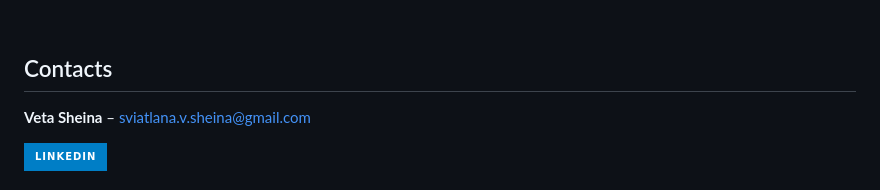
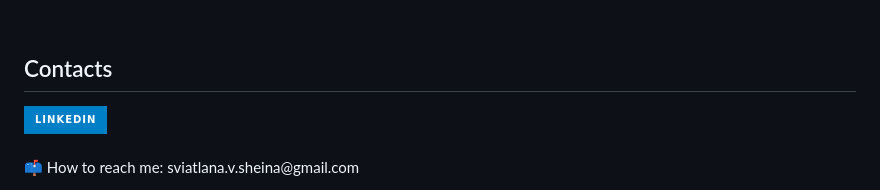
Before and after one commit to sssheina/Clara-Ting, a Markdown page: README.md, the part around the change. GitHub-like rendering; badges without logos.

```diff
--- a/README.md
+++ b/README.md
@@ -87,8 +87,10 @@ Thanks a lot for spending your time to develop Personal stylist website Сlara T
 
 ## Contacts
 
-**Veta Sheina** – sviatlana.v.sheina@gmail.com
-
- <a href="https://www.linkedin.com/in/veta-sheina-521666249" target="_blank">
+<a href="https://www.linkedin.com/in/veta-sheina-521666249" target="_blank">
     <img src="https://img.shields.io/badge/LinkedIn-blue?style=for-the-badge&logo=linkedin&logoColor=white" alt="LinkedIn Badge"/>
   </a>
+<br>
+<br>
+📫 How to reach me: sviatlana.v.sheina@gmail.com
+<br><br>
```
